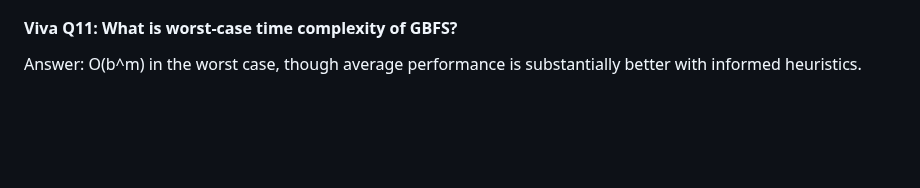
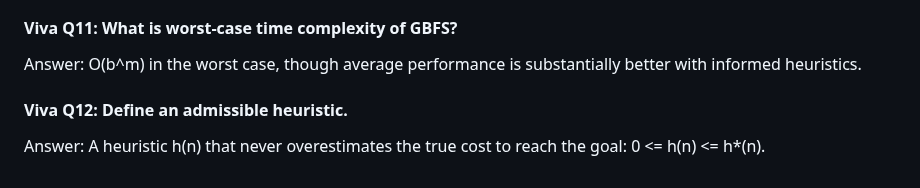
Before and after one commit to lakshyamehrotra28/AI-8Puzzle-Visualizer, a Markdown page: docs/algorithm-explanation.md, the part around the change. Drawn GitHub-style; blank space fills up the shorter version.

Commit message:
docs: add Viva Question 12 on admissible heuristic definition

```diff
--- a/docs/algorithm-explanation.md
+++ b/docs/algorithm-explanation.md
@@ -387,3 +387,7 @@ Answer: O(b^m), where b is branching factor and m is maximum search depth, as th
 
 #### Viva Q11: What is worst-case time complexity of GBFS?
 Answer: O(b^m) in the worst case, though average performance is substantially better with informed heuristics.
+
+
+#### Viva Q12: Define an admissible heuristic.
+Answer: A heuristic h(n) that never overestimates the true cost to reach the goal: 0 <= h(n) <= h*(n).
```
